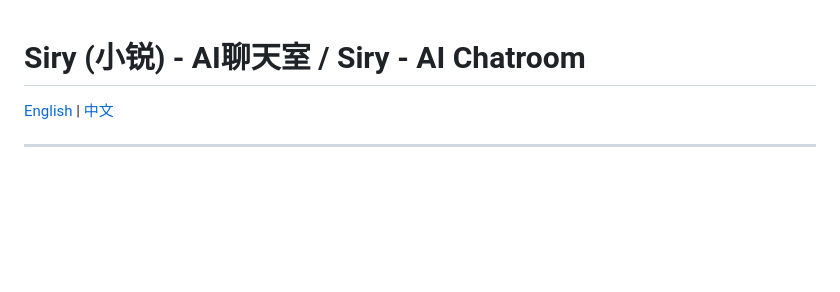
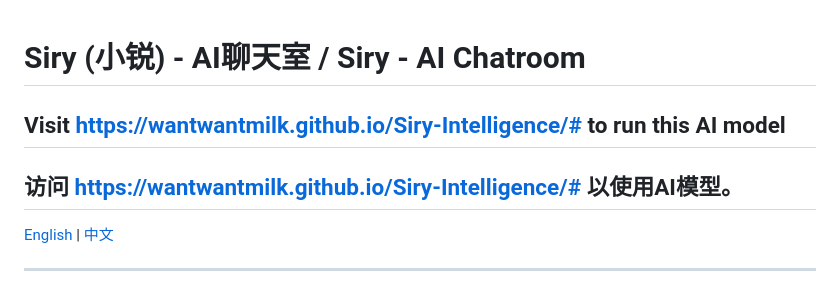
Before and after one commit to WantWantMilk/Siry-Intelligence, a Markdown page: README.md, the part around the change. GitHub-like rendering; blank space fills up the shorter version.

Commit message:
更新 README.md

```diff
--- a/README.md
+++ b/README.md
@@ -1,5 +1,6 @@
 # Siry (小锐) - AI聊天室 / Siry - AI Chatroom
-
+## Visit https://wantwantmilk.github.io/Siry-Intelligence/# to run this AI model
+## 访问 https://wantwantmilk.github.io/Siry-Intelligence/# 以使用AI模型。
 [English](#english) | [中文](#中文)
 
 ---
```
